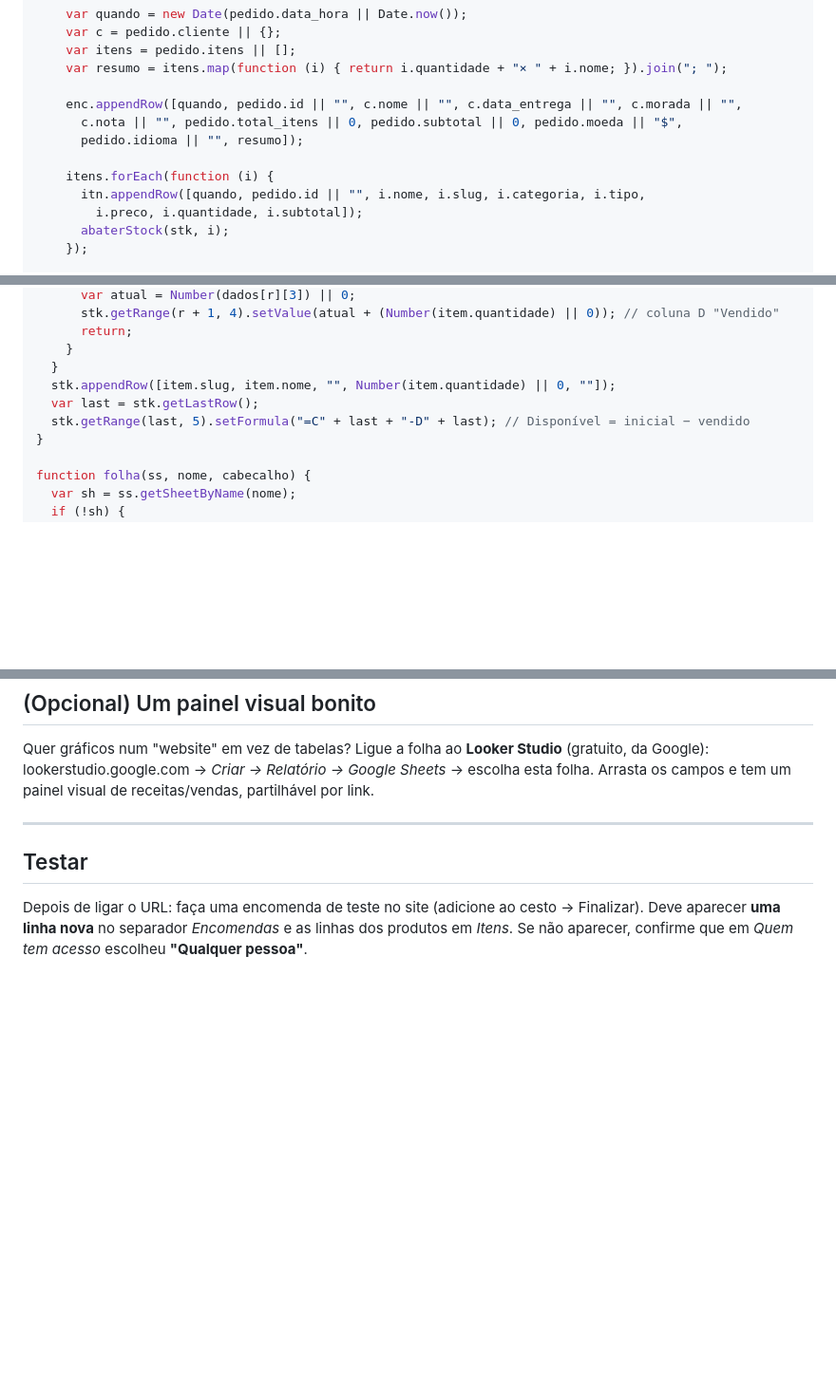
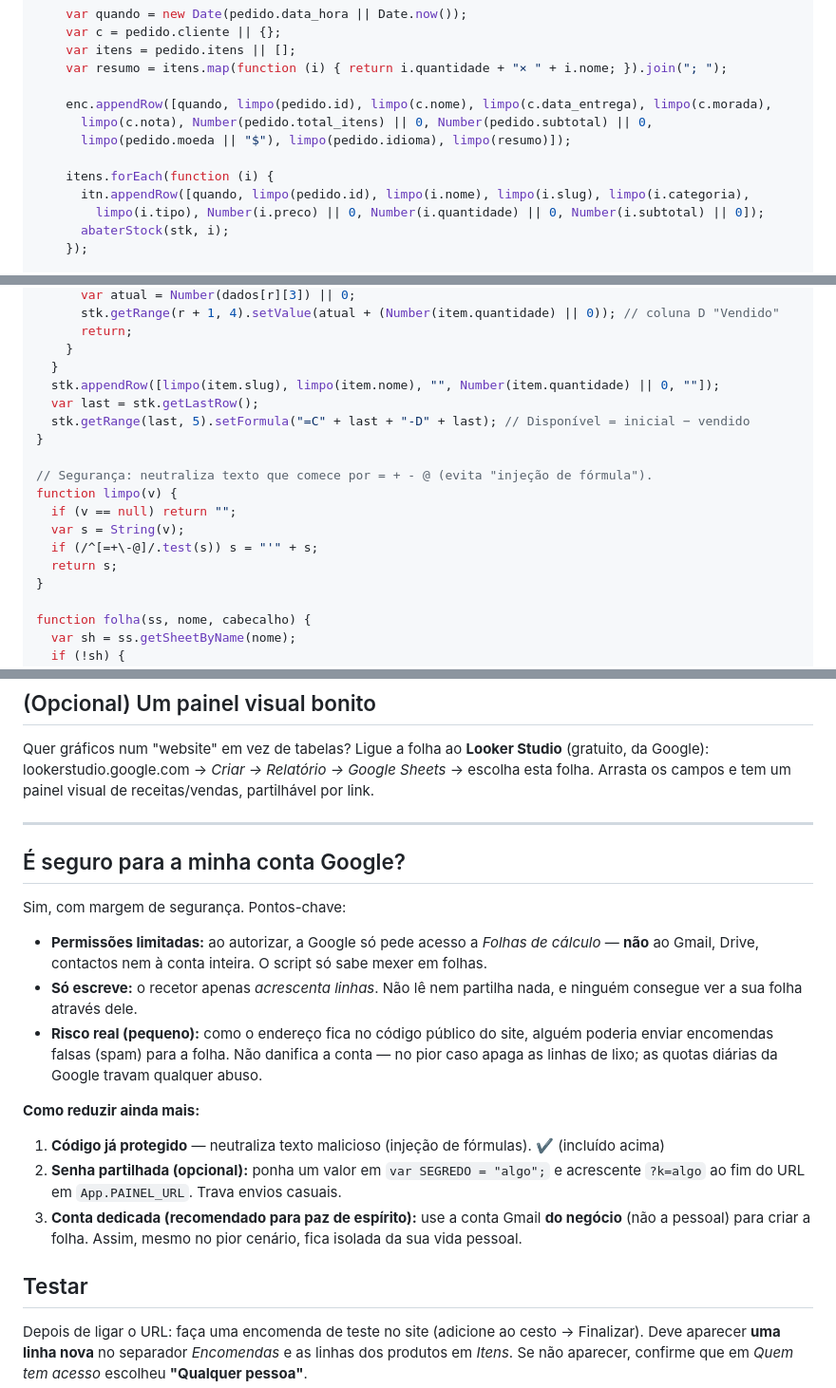
Before and after one commit to simaon753-dot/timorgiana-florist, a Markdown page: PAINEL.md, 3 parts joined by grey strips. Shown at 95% size. Rendered like a GitHub page; blank space fills up the shorter version.

Commit message:
Painel: reforço de segurança (sanitização anti-injeção) + secção de riscos
- doPost sanitiza campos de texto (neutraliza = + - @) para evitar injeção
  de fórmulas por payloads maliciosos; números coagidos com Number().
- PAINEL.md ganha secção 'É seguro para a minha conta Google?' com o âmbito
  das permissões (só Sheets), o risco real (spam) e mitigações (senha
  partilhada, conta dedicada).

Co-Authored-By: Claude Opus 4.8 <noreply@anthropic.com>

```diff
--- a/PAINEL.md
+++ b/PAINEL.md
@@ -81,13 +81,13 @@ function doPost(e) {
     var itens = pedido.itens || [];
     var resumo = itens.map(function (i) { return i.quantidade + "× " + i.nome; }).join("; ");
 
-    enc.appendRow([quando, pedido.id || "", c.nome || "", c.data_entrega || "", c.morada || "",
-      c.nota || "", pedido.total_itens || 0, pedido.subtotal || 0, pedido.moeda || "$",
-      pedido.idioma || "", resumo]);
+    enc.appendRow([quando, limpo(pedido.id), limpo(c.nome), limpo(c.data_entrega), limpo(c.morada),
+      limpo(c.nota), Number(pedido.total_itens) || 0, Number(pedido.subtotal) || 0,
+      limpo(pedido.moeda || "$"), limpo(pedido.idioma), limpo(resumo)]);
 
     itens.forEach(function (i) {
-      itn.appendRow([quando, pedido.id || "", i.nome, i.slug, i.categoria, i.tipo,
-        i.preco, i.quantidade, i.subtotal]);
+      itn.appendRow([quando, limpo(pedido.id), limpo(i.nome), limpo(i.slug), limpo(i.categoria),
+        limpo(i.tipo), Number(i.preco) || 0, Number(i.quantidade) || 0, Number(i.subtotal) || 0]);
       abaterStock(stk, i);
     });
 
@@ -107,9 +107,17 @@ function abaterStock(stk, item) {
       return;
     }
   }
-  stk.appendRow([item.slug, item.nome, "", Number(item.quantidade) || 0, ""]);
+  stk.appendRow([limpo(item.slug), limpo(item.nome), "", Number(item.quantidade) || 0, ""]);
   var last = stk.getLastRow();
   stk.getRange(last, 5).setFormula("=C" + last + "-D" + last); // Disponível = inicial − vendido
+}
+
+// Segurança: neutraliza texto que comece por = + - @ (evita "injeção de fórmula").
+function limpo(v) {
+  if (v == null) return "";
+  var s = String(v);
+  if (/^[=+\-@]/.test(s)) s = "'" + s;
+  return s;
 }
 
 function folha(ss, nome, cabecalho) {
@@ -168,6 +176,24 @@ escolha esta folha. Arrasta os campos e tem um painel visual de receitas/vendas,
 
 ---
 
+## É seguro para a minha conta Google?
+
+Sim, com margem de segurança. Pontos-chave:
+- **Permissões limitadas:** ao autorizar, a Google só pede acesso a *Folhas de cálculo* —
+  **não** ao Gmail, Drive, contactos nem à conta inteira. O script só sabe mexer em folhas.
+- **Só escreve:** o recetor apenas *acrescenta linhas*. Não lê nem partilha nada, e ninguém
+  consegue ver a sua folha através dele.
+- **Risco real (pequeno):** como o endereço fica no código público do site, alguém poderia
+  enviar encomendas falsas (spam) para a folha. Não danifica a conta — no pior caso apaga as
+  linhas de lixo; as quotas diárias da Google travam qualquer abuso.
+
+**Como reduzir ainda mais:**
+1. **Código já protegido** — neutraliza texto malicioso (injeção de fórmulas). ✔ (incluído acima)
+2. **Senha partilhada (opcional):** ponha um valor em `var SEGREDO = "algo";` e acrescente
+   `?k=algo` ao fim do URL em `App.PAINEL_URL`. Trava envios casuais.
+3. **Conta dedicada (recomendado para paz de espírito):** use a conta Gmail **do negócio**
+   (não a pessoal) para criar a folha. Assim, mesmo no pior cenário, fica isolada da sua vida pessoal.
+
 ## Testar
 Depois de ligar o URL: faça uma encomenda de teste no site (adicione ao cesto → Finalizar).
 Deve aparecer **uma linha nova** no separador *Encomendas* e as linhas dos produtos em *Itens*.
```
